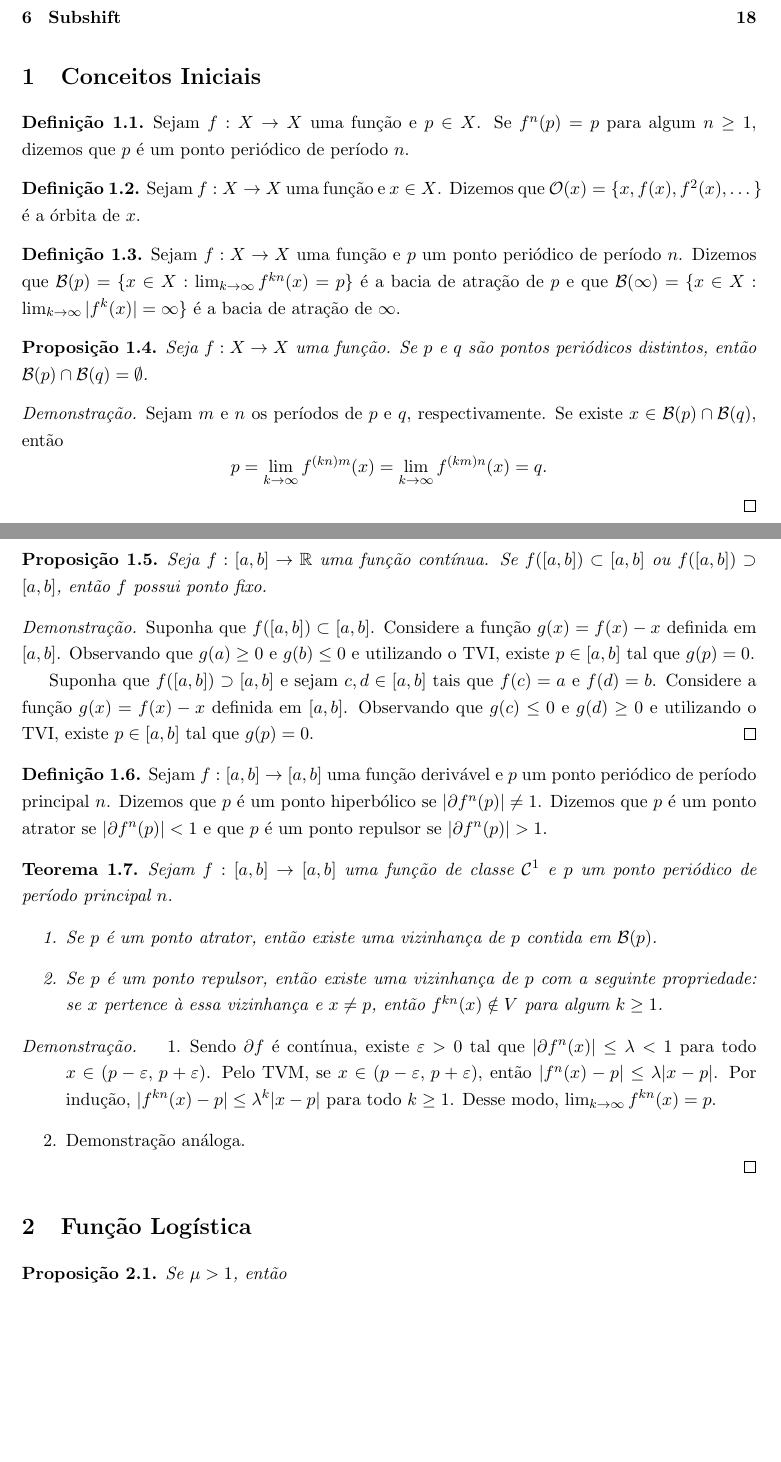
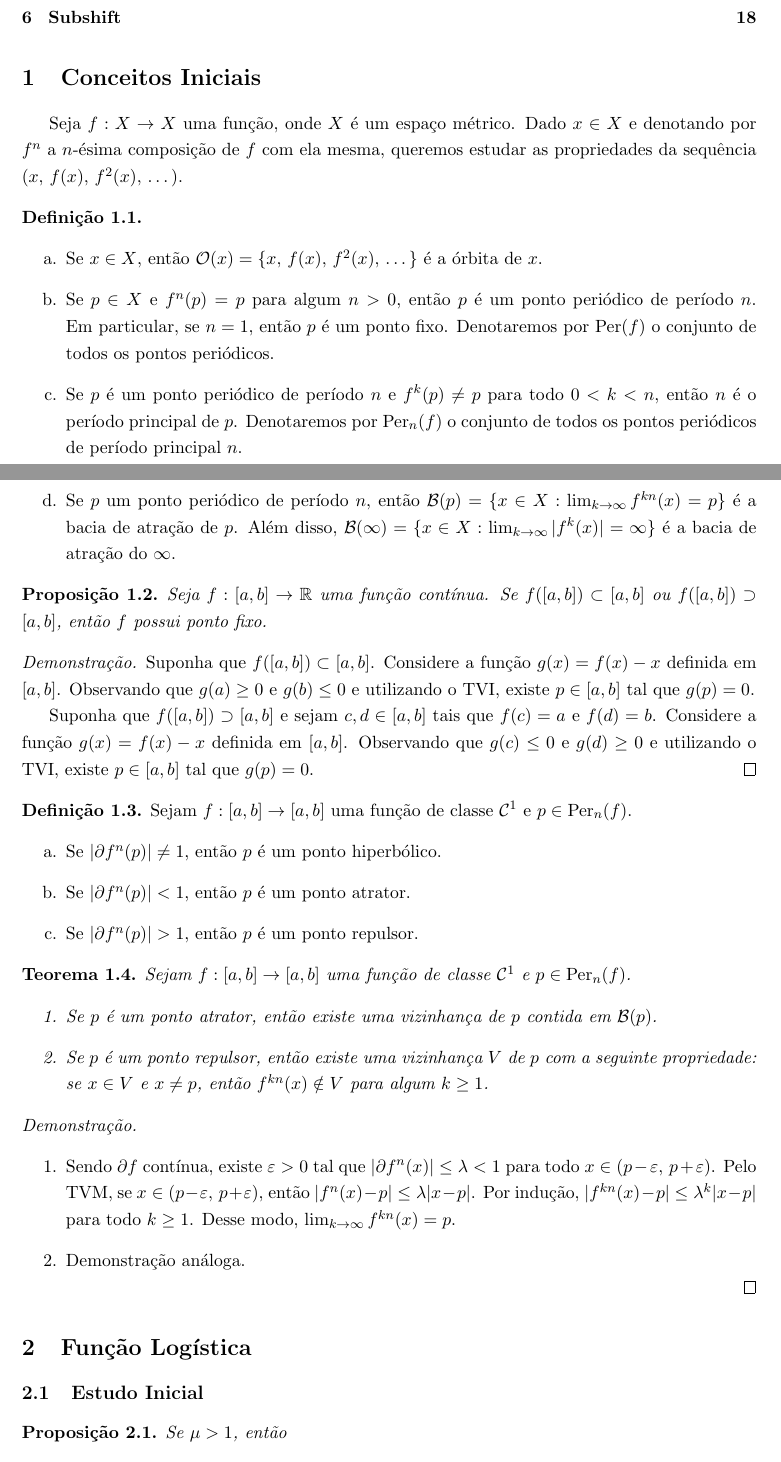
Before and after one commit to agenorgoncalvesneto/sistemas-dinamicos, a LaTeX document (article/main.tex, which reads article/sections/definicoeselementares.tex, article/sections/estudoinicial.tex): two parts of pages 1 and 2 of 23, joined at a grey line, cut so that both start at the same text, the shorter picture padded with empty space. Compiled offline with pdfLaTeX.

Commit message:
update article multiple

```diff
--- a/article/main.tex
+++ b/article/main.tex
@@ -41,8 +50,6 @@
 \newcommand{\SSS}{\mathcal{S}}
 \newcommand{\UU}{\mathcal{U}}
 \newcommand{\limit}{\displaystyle\lim}
-\DeclareMathOperator{\sen}{sen}
-\DeclareMathOperator{\tr}{Tr}
 
 \title{Uma Introdução aos Sistemas Dinâmicos Discretos}
 \author{Agenor Gonçalves Neto}
--- a/article/sections/definicoeselementares.tex
+++ b/article/sections/definicoeselementares.tex
@@ -1,25 +1,21 @@
 \section{Conceitos Iniciais}
 
-\begin{definition}
-Sejam $f: X \to X$ uma função e $p \in X$. Se $f^n(p) = p$ para algum $n \geq 1$, dizemos que $p$ é um ponto periódico de período $n$.
-\end{definition}
+Seja $f: X \to X$ uma função, onde $X$ é um espaço métrico.
+Dado $x \in X$ e denotando por $f^n$ a $n$-ésima composição de $f$ com ela mesma, queremos estudar as propriedades da sequência $(x, \, f(x), \, f^2(x), \, \dots)$.
 
 \begin{definition}
-Sejam $f: X \to X$ uma função e $x \in X$. Dizemos que $\oo(x) = \{ x, f(x), f^2(x), \dots \}$ é a órbita de $x$.
+\begin{enumerate}[label = \alph*.]
+\item[]
+
+\item Se $x \in X$, então $\orbit(x) = \{ x, \, f(x), \, f^2(x), \, \dots \}$ é a órbita de $x$.
+
+\item Se $p \in X$ e $f^n(p) = p$ para algum $n > 0$, então $p$ é um ponto periódico de período $n$. Em particular, se $n = 1$, então $p$ é um ponto fixo. Denotaremos por $\per(f)$ o conjunto de todos os pontos periódicos.
+
+\item Se $p$ é um ponto periódico de período $n$ e $f^k(p) \neq p$ para todo $0 < k < n$, então $n$ é o período principal de $p$. Denotaremos por $\per_n(f)$ o conjunto de todos os pontos periódicos de período principal $n$.
+
+\item Se $p$ um ponto periódico de período $n$, então $\basin(p) = \{ x \in  X: \lim_{k \to \infty} f^{kn}(x) = p \}$ é a bacia de atração de $p$. Além disso, $\basin(\infty) = \{ x \in  X: \lim_{k \to \infty} |f^k(x)| = \infty \}$ é a bacia de atração do $\infty$.
+\end{enumerate}
 \end{definition}
-
-\begin{definition}
-Sejam $f: X \to X$ uma função e $p$ um ponto periódico de período $n$. Dizemos que $\bb (p) = \{ x \in  X: \lim_{k \to \infty} f^{kn}(x) = p \}$ é a bacia de atração de $p$ e que $\bb (\infty) = \{ x \in  X: \lim_{k \to \infty} |f^k(x)| = \infty \}$ é a bacia de atração de $\infty$.
-\end{definition}
-
-\begin{proposition}
-Seja $f: X \to X$ uma função. Se $p$ e $q$ são pontos periódicos distintos, então $\bb(p) \cap \bb(q) = \emptyset$.
-\end{proposition}
-
-\begin{proof}
-Sejam $m$ e $n$ os períodos de $p$ e $q$, respectivamente. Se existe $x \in \bb(p) \cap \bb(q)$, então
-$$p = \lim_{k \to \infty} f^{(kn)m}(x) = \lim_{k \to \infty} f^{(km)n}(x) = q.$$
-\end{proof}
 
 \begin{proposition} \label{prop 1-1}
 Seja $f: [a, b] \to \RR$ uma função contínua. Se $f([a, b]) \subset [a, b]$ ou $f([a, b]) \supset [a, b]$, então $f$ possui ponto fixo.
@@ -32,20 +28,26 @@ Suponha que $f([a, b]) \supset [a, b]$ e sejam $c, d \in [a, b]$ tais que $f(c)
 \end{proof}
 
 \begin{definition}
-Sejam $f: [a, b] \to [a, b]$ uma função derivável e $p$ um ponto periódico de período principal $n$. Dizemos que $p$ é um ponto hiperbólico se $|\partial f^n(p)| \neq 1$. Dizemos que $p$ é um ponto atrator se $|\partial f^n(p)| < 1$ e que $p$ é um ponto repulsor se $|\partial f^n(p)| > 1$.
+Sejam $f: [a, b] \to [a, b]$ uma função de classe $\class^1$ e $p \in \per_n(f)$.
+\begin{enumerate}[label = \alph*.]
+\item Se $|\partial f^n(p)| \neq 1$, então $p$ é um ponto hiperbólico.
+\item Se $|\partial f^n(p)| < 1$, então $p$ é um ponto atrator.
+\item Se $|\partial f^n(p)| > 1$, então $p$ é um ponto repulsor.
+\end{enumerate}
 \end{definition}
 
 \begin{theorem}
-Sejam $f: [a, b] \to [a, b]$ uma função de classe $\cc^1$ e $p$ um ponto periódico de período principal $n$.
+Sejam $f: [a, b] \to [a, b]$ uma função de classe $\class^1$ e $p \in \per_n(f)$.
 \begin{enumerate}
 \item Se $p$ é um ponto atrator, então existe uma vizinhança de $p$ contida em $\bb(p)$.
-\item Se $p$ é um ponto repulsor, então existe uma vizinhança de $p$ com a seguinte propriedade: se $x$ pertence à essa vizinhança e $x \neq p$, então  $f^{kn}(x) \notin V$ para algum $k \geq 1$.
+\item Se $p$ é um ponto repulsor, então existe uma vizinhança $V$ de $p$ com a seguinte propriedade: se $x \in V$ e $x \neq p$, então  $f^{kn}(x) \notin V$ para algum $k \geq 1$.
 \end{enumerate}
 \end{theorem}
 
 \begin{proof}
 \begin{enumerate}
-\item Sendo $\partial f$ é contínua, existe $\varepsilon > 0$ tal que $|\partial f^n(x)| \leq \lambda < 1$ para todo $x \in (p - \varepsilon,\, p + \varepsilon)$. Pelo TVM, se $x \in (p - \varepsilon,\, p + \varepsilon)$, então $|f^n(x) - p| \leq \lambda|x - p|$. Por indução, $|f^{kn}(x) - p| \leq \lambda^k|x - p|$ para todo $k \geq 1$. Desse modo, $\lim_{k \to \infty} f^{kn}(x) = p$.
+\item[]
+\item Sendo $\partial f$ contínua, existe $\varepsilon > 0$ tal que $|\partial f^n(x)| \leq \lambda < 1$ para todo $x \in (p - \varepsilon,\, p + \varepsilon)$. Pelo TVM, se $x \in (p - \varepsilon,\, p + \varepsilon)$, então $|f^n(x) - p| \leq \lambda|x - p|$. Por indução, $|f^{kn}(x) - p| \leq \lambda^k|x - p|$ para todo $k \geq 1$. Desse modo, $\lim_{k \to \infty} f^{kn}(x) = p$.
 \item Demonstração análoga.
 \end{enumerate}
 \end{proof}
--- a/article/sections/estudoinicial.tex
+++ b/article/sections/estudoinicial.tex
@@ -1,5 +1,6 @@
 \section{Função Logística}
 
+\subsection{Estudo Inicial}
 \begin{proposition}
 Se $\mu > 1$, então
 \begin{enumerate}
```
Also changed, not shown: article/sections/conjuntosdecantor.tex (+6 -3 lines), article/main.pdf, article/main.tex (11 more changed lines), article/sections/estudoinicial.tex (16 more changed lines).
